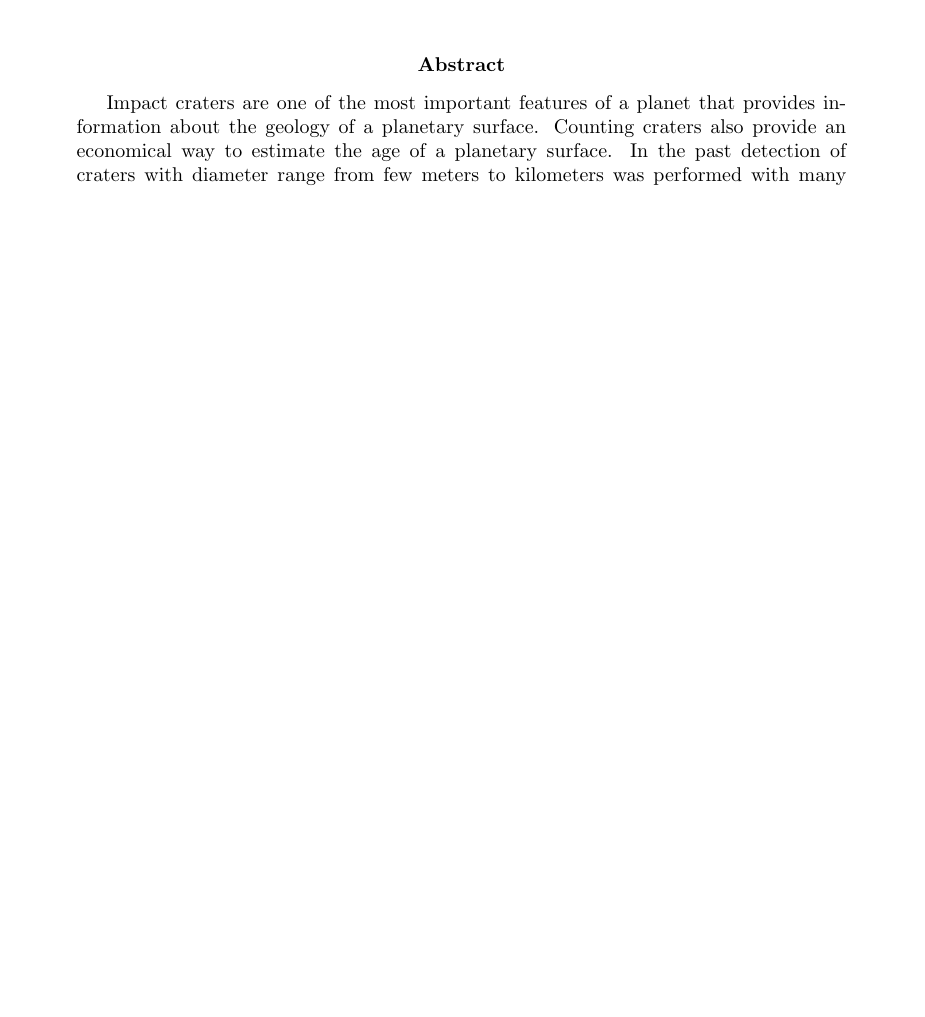
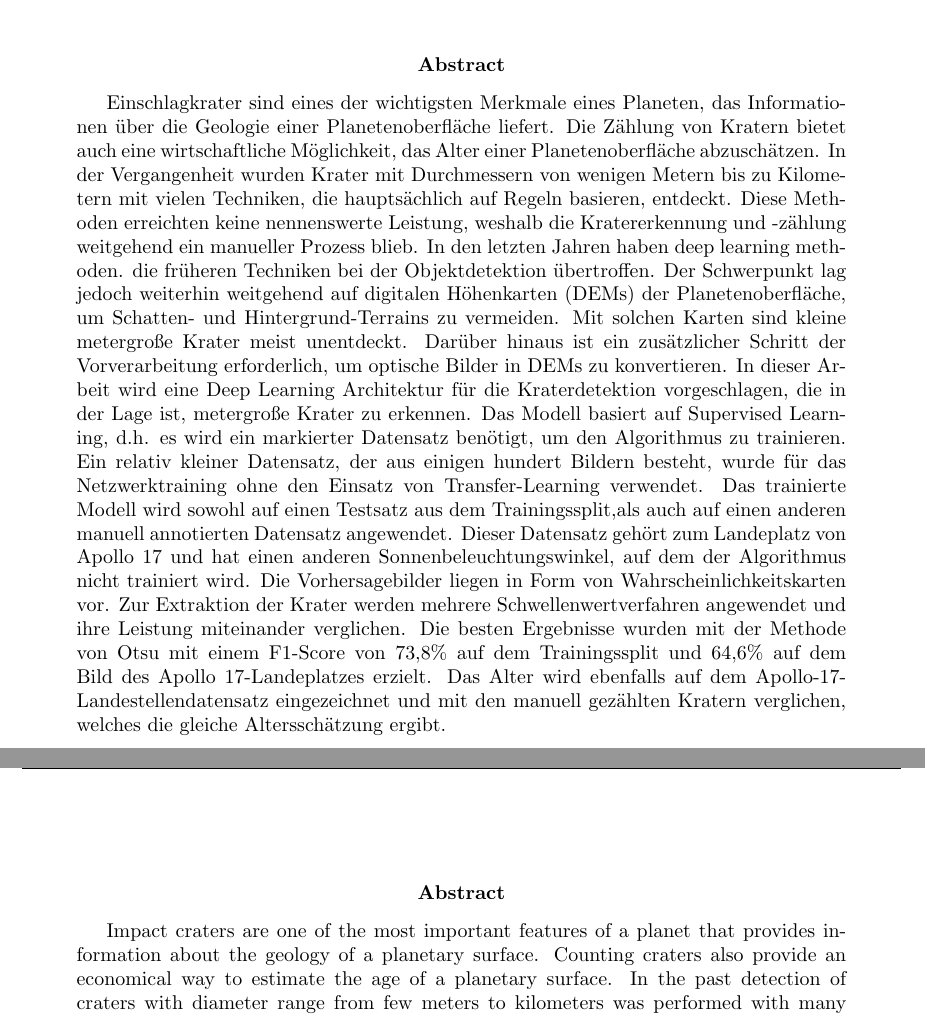
Before and after one commit to wtahir/Master-thesis, a LaTeX paper (proposal/01_Latex_Template.tex): part of page 2 of 52 before the commit and two parts of pages 2 and 3 of 53 after it, the two joined at a grey line, cut so that both start at the same text, the shorter picture padded with empty space. The pictures show the PDF file proposal/01_Latex_Template.pdf that the author committed with the source.

Commit message:
abstract english

```diff
--- a/proposal/01_Latex_Template.tex
+++ b/proposal/01_Latex_Template.tex
@@ -147,11 +147,17 @@
 \newpage
 
 \begin{abstract}
-
-Impact craters are one of the most important features of a planet that provides information about the geology of a planetary surface. Counting craters also provide an economical way to estimate the age of a planetary surface. In the past detection of craters with diameter range from few meters to kilometers was performed with many techniques which are mainly rule based. These methods did not achieve a notable performance that is why crater detection and counting largely remained a manual process. In recent years deep learning methods have outperformed previous techniques in object detection. However, the focus largely remained on digital elevation maps (DEMs) of planetary surface to avoid complexion of shadows and background terrain. Using such maps meter sized small craters are mostly undetected. Moreover, it also requires an additional step of pre-processing to convert optical images into DEMs. In this thesis, a deep learning architecture is proposed for crater detection which is able to detect meter sized craters. The model is based on supervised learning, that means a labeled dataset is required to train the algorithm. A relatively small dataset composed of few hundred images was used for network training without the use of transfer learning. The trained model is applied on testset taken from training split as well as a different manually annotated dataset. This dataset belongs to Apollo 17 landing site and has different sun illumination angle on which the algorithm is not trained on. The prediction images are in the form of probability maps. Several binarization methods are applied to extract craters and their performance is compared with one another. Best results were achieved by Otsu's method with an F1-score of 73.8\% on training split and 64.6\% on Apollo 17 landing site image. The age is also plotted on Apollo 17 landing site dataset and compared with the manually counted craters which provides the same age estimation.
-
+	Einschlagkrater sind eines der wichtigsten Merkmale eines Planeten, das Informationen über die Geologie einer Planetenoberfläche liefert. Die Zählung von Kratern bietet auch eine wirtschaftliche Möglichkeit, das Alter einer Planetenoberfläche abzuschätzen. In der Vergangenheit wurden Krater mit Durchmessern von wenigen Metern bis zu Kilometern mit vielen Techniken, die hauptsächlich auf Regeln basieren, entdeckt. Diese Methoden erreichten keine nennenswerte Leistung, weshalb die Kratererkennung und -zählung weitgehend ein manueller Prozess blieb. In den letzten Jahren haben deep learning methoden.  die früheren Techniken bei der Objektdetektion übertroffen. Der Schwerpunkt lag jedoch weiterhin weitgehend auf digitalen Höhenkarten (DEMs) der Planetenoberfläche, um Schatten- und Hintergrund-Terrains zu vermeiden. Mit solchen Karten sind kleine metergroße Krater meist unentdeckt. Darüber hinaus ist ein zusätzlicher Schritt der Vorverarbeitung erforderlich, um optische Bilder in DEMs zu konvertieren. In dieser Arbeit wird eine Deep Learning Architektur für die Kraterdetektion vorgeschlagen, die in der Lage ist, metergroße Krater zu erkennen. Das Modell basiert auf Supervised Learning, d.h. es wird ein markierter Datensatz benötigt, um den Algorithmus zu trainieren. Ein relativ kleiner Datensatz, der aus einigen hundert Bildern besteht, wurde für das Netzwerktraining ohne den Einsatz von Transfer-Learning verwendet. Das trainierte Modell wird sowohl auf einen Testsatz aus dem Trainingssplit,als auch auf einen anderen manuell annotierten Datensatz angewendet. Dieser Datensatz gehört zum Landeplatz von Apollo 17 und hat einen anderen Sonnenbeleuchtungswinkel, auf dem der Algorithmus nicht trainiert wird. Die Vorhersagebilder liegen in Form von Wahrscheinlichkeitskarten vor. Zur Extraktion der Krater werden mehrere Schwellenwertverfahren angewendet und ihre Leistung miteinander verglichen. Die besten Ergebnisse wurden mit der Methode von Otsu mit einem F1-Score von 73,8\% auf dem Trainingssplit und 64,6\% auf dem Bild des Apollo 17-Landeplatzes erzielt. Das Alter wird ebenfalls auf dem Apollo-17-Landestellendatensatz eingezeichnet und mit den manuell gezählten Kratern verglichen, welches die gleiche Altersschätzung ergibt.
 
 \end{abstract}
+
+\newpage
+
+\begin{abstract}
+
+Impact craters are one of the most important features of a planet that provides information about the geology of a planetary surface. Counting craters also provide an economical way to estimate the age of a planetary surface. In the past detection of craters with diameter range from few meters to kilometers was performed with many techniques which are mainly rule based. These methods did not achieve a notable performance that is why crater detection and counting largely remained a manual process. In recent years deep learning methods have outperformed previous techniques in object detection. However, the focus largely remained on digital elevation maps (DEMs) of planetary surface to avoid complexion of shadows and background terrain. Using such maps small meter sized craters are mostly undetected. Moreover, it also requires an additional step of pre-processing to convert optical images into DEMs. In this thesis, a deep learning architecture is proposed for crater detection which is able to detect meter sized craters. The model is based on supervised learning, that means a labeled dataset is required to train the algorithm. A relatively small dataset composed of few hundred images was used for network training without the use of transfer learning. The trained model is applied on testset taken from training split as well as a different manually annotated dataset. This dataset belongs to Apollo 17 landing site and has different sun illumination angle on which the algorithm is not trained on. The prediction images are in the form of probability maps. Several binarization methods are applied to extract craters and their performance is compared with one another. Best results were achieved by Otsu's method with an F1-score of 73.8\% on training split and 64.6\% on Apollo 17 landing site image. The age is also plotted on Apollo 17 landing site dataset and compared with the manually counted craters which provides the same age estimation.
+\end{abstract}
+
 
 \newpage
 %%%%%%%%%%%%%%%%%%%%%%%%%%%%%%%%%
```
Also changed, not shown: proposal/01_Latex_Template.pdf, proposal/01_Latex_Template.tex (2 more changed lines), 4 other files.
